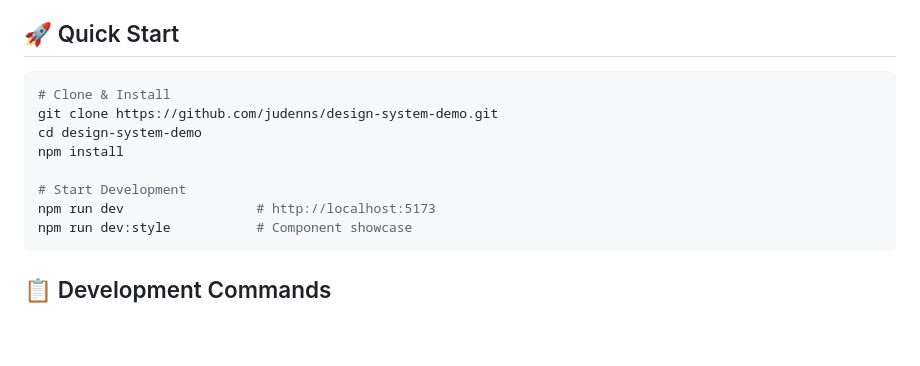
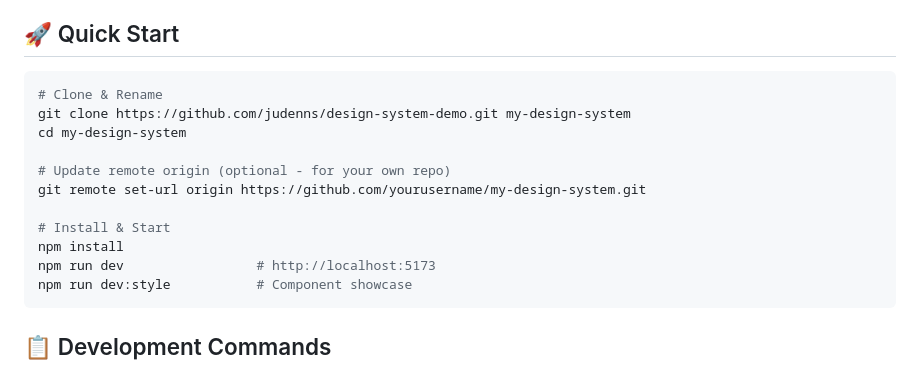
Before and after one commit to judenns/design-system-demo, a Markdown page: README.md, the part around the change. Drawn GitHub-style; blank space fills up the shorter version.

Commit message:
@doc: update README.md

````diff
--- a/README.md
+++ b/README.md
@@ -5,12 +5,15 @@ Production-ready design system template with Claude Code + MCP integration for s
 ## 🚀 Quick Start
 
 ```bash
-# Clone & Install
-git clone https://github.com/judenns/design-system-demo.git
-cd design-system-demo
+# Clone & Rename
+git clone https://github.com/judenns/design-system-demo.git my-design-system
+cd my-design-system
+
+# Update remote origin (optional - for your own repo)
+git remote set-url origin https://github.com/yourusername/my-design-system.git
+
+# Install & Start
 npm install
-
-# Start Development
 npm run dev                 # http://localhost:5173
 npm run dev:style           # Component showcase
 ```
````
